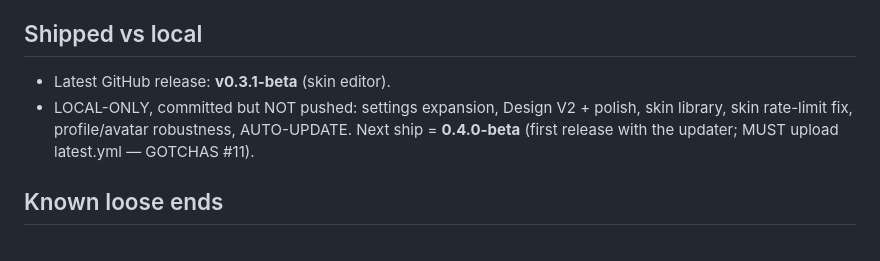
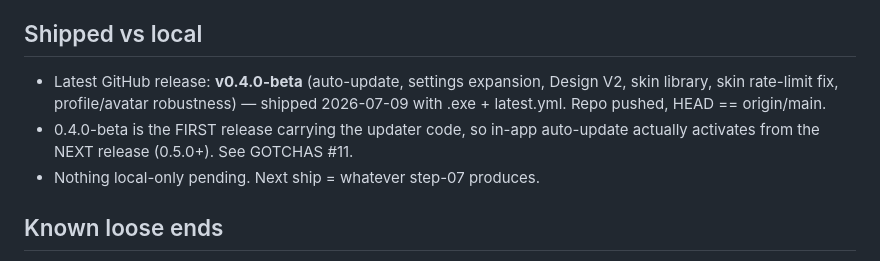
Before and after one commit to AdamLlavelle/orbital-launcher, a Markdown page: docs/agent/STATE.md, the part around the change. Rendered like a GitHub page.

```diff
--- a/docs/agent/STATE.md
+++ b/docs/agent/STATE.md
@@ -34,11 +34,12 @@ scope with him first; then update ROADMAP into a real plan before building.
   physics, gradient Play button, custom top bar. Reduced-motion respected.
 
 ## Shipped vs local
-- Latest GitHub release: **v0.3.1-beta** (skin editor).
-- LOCAL-ONLY, committed but NOT pushed: settings expansion, Design V2 +
-  polish, skin library, skin rate-limit fix, profile/avatar robustness,
-  AUTO-UPDATE. Next ship = **0.4.0-beta** (first release with the updater;
-  MUST upload latest.yml — GOTCHAS #11).
+- Latest GitHub release: **v0.4.0-beta** (auto-update, settings expansion,
+  Design V2, skin library, skin rate-limit fix, profile/avatar robustness) —
+  shipped 2026-07-09 with .exe + latest.yml. Repo pushed, HEAD == origin/main.
+- 0.4.0-beta is the FIRST release carrying the updater code, so in-app
+  auto-update actually activates from the NEXT release (0.5.0+). See GOTCHAS #11.
+- Nothing local-only pending. Next ship = whatever step-07 produces.
 
 ## Known loose ends
 - Legacy Forge (1.8.9/1.12.2 + OptiFine) not tested end-to-end in-game.
```
Also changed, not shown: docs/agent/GOTCHAS.md (+8 -2 lines).
